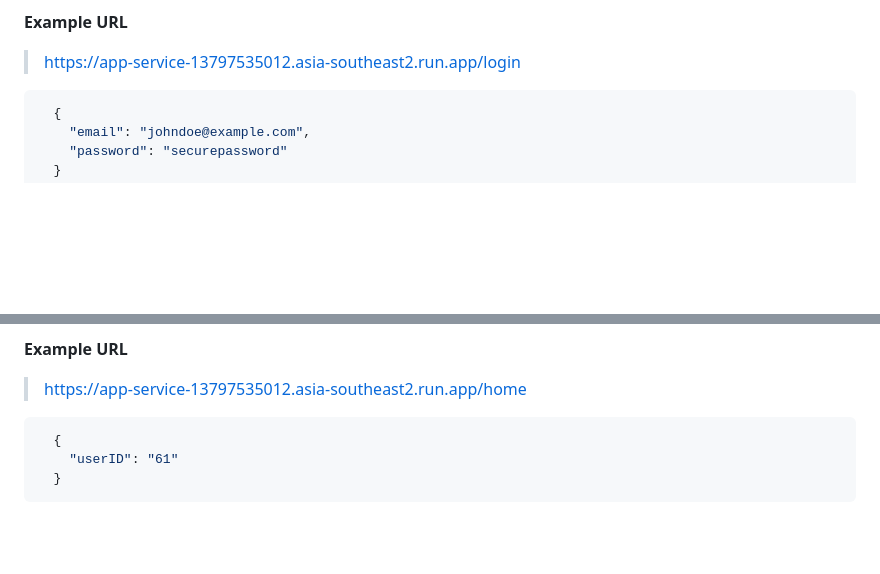
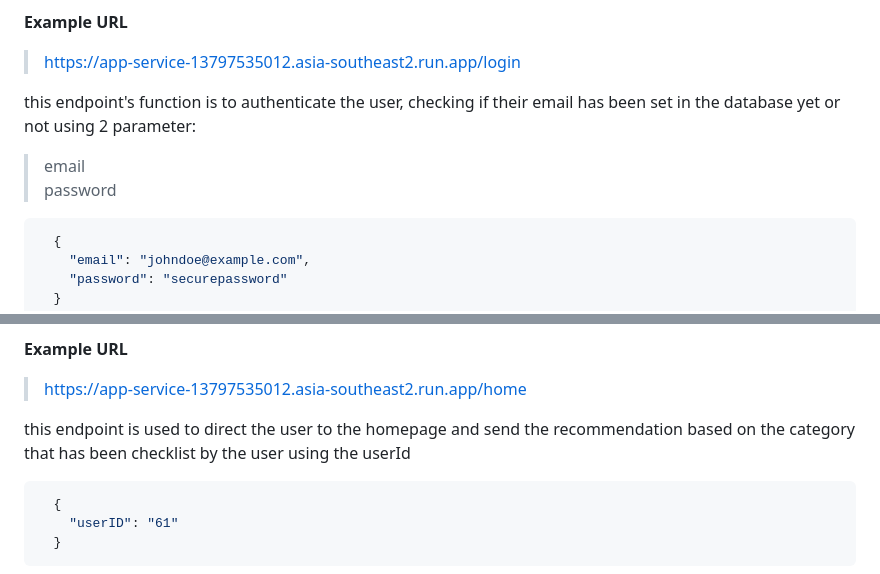
Before and after one commit to RaffiDM/capstone-easytour, a Markdown page: README.md, 2 parts joined by grey strips. Rendered like a GitHub page; blank space fills up the shorter version.

````diff
--- a/README.md
+++ b/README.md
@@ -50,6 +55,10 @@ Below we will explain each endpoint of the URL about what the **API** does, the
 **Example URL**
 > https://app-service-13797535012.asia-southeast2.run.app/login
 
+this endpoint's function is to authenticate the user, checking if their email has been set in the database yet or not using 2 parameter:
+> email <br>
+> password <br>
+
 ```JSON
   {
     "email": "johndoe@example.com",
@@ -114,6 +131,8 @@ Below we will explain each endpoint of the URL about what the **API** does, the
 **Example URL**
 > https://app-service-13797535012.asia-southeast2.run.app/home
 
+this endpoint is used to direct the user to the homepage and send the recommendation based on the category that has been checklist by the user using the userId
+
 ```JSON
   {
     "userID": "61"
````
Also changed, not shown: other parts of README.md (+23 -2 lines).
